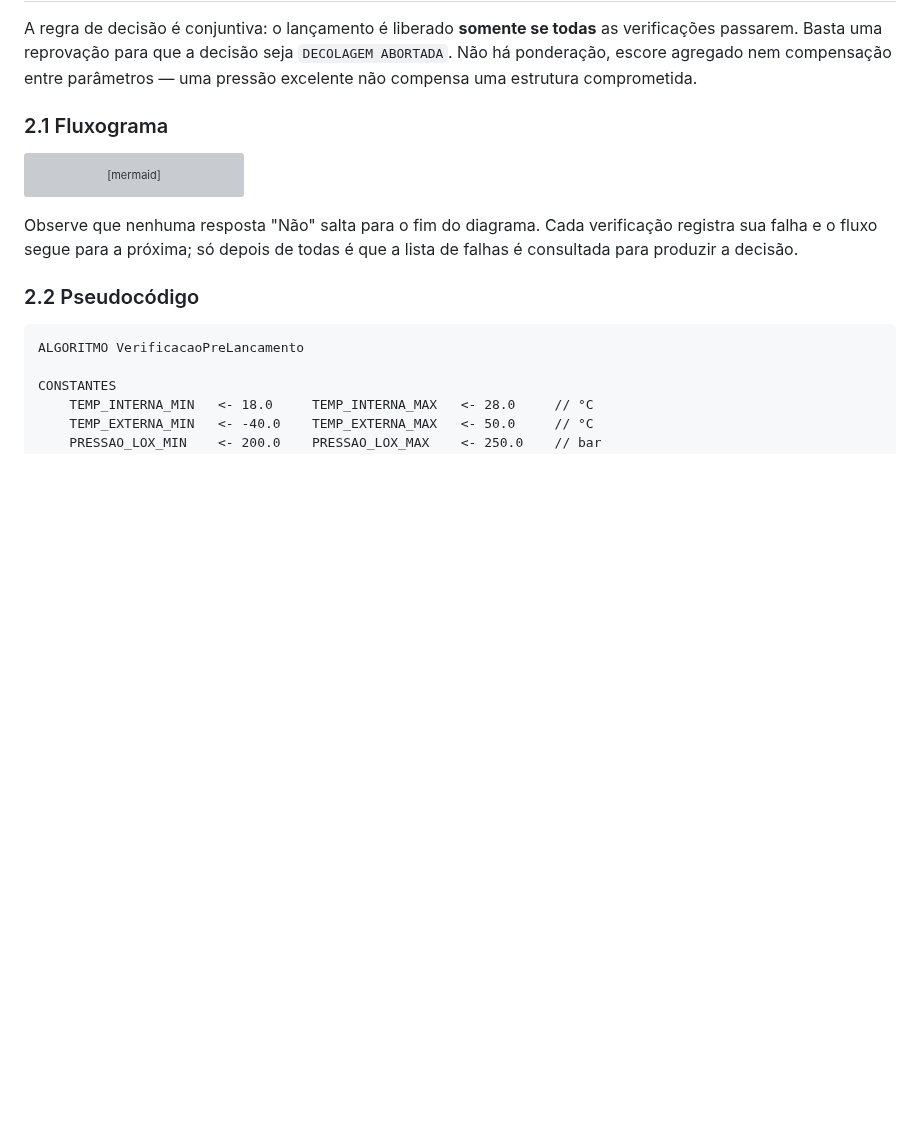
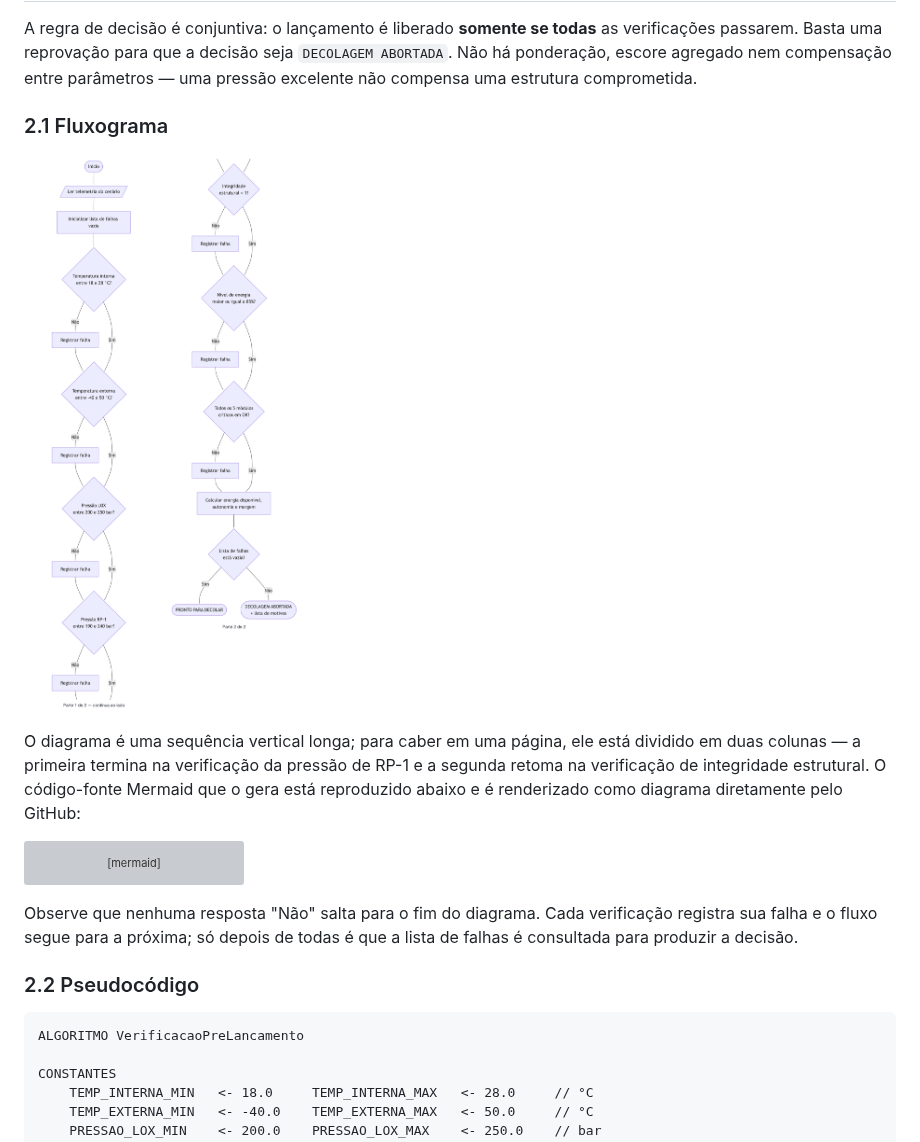
Before and after one commit to gustavonakahodo/aurora-siger-pre-decolagem, a Markdown page: entrega-fase1/docs/relatorio.md, the part around one of its changes. Drawn GitHub-style; pictures changed too: entrega-fase1/docs/fluxograma.png (added); blank space fills up the shorter version; grey boxes are pictures that could not be loaded.

````diff
--- a/entrega-fase1/docs/relatorio.md
+++ b/entrega-fase1/docs/relatorio.md
@@ -168,6 +168,14 @@ as verificações passarem. Basta uma reprovação para que a decisão seja
 parâmetros — uma pressão excelente não compensa uma estrutura comprometida.
 
 ### 2.1 Fluxograma
+
+![Fluxograma do algoritmo de verificação pré-lançamento da missão Aurora-1](fluxograma.png)
+
+O diagrama é uma sequência vertical longa; para caber em uma página, ele está
+dividido em duas colunas — a primeira termina na verificação da pressão de
+RP-1 e a segunda retoma na verificação de integridade estrutural. O código-fonte
+Mermaid que o gera está reproduzido abaixo e é renderizado como diagrama
+diretamente pelo GitHub:
 
 ```mermaid
 flowchart TD
````
Also changed, not shown: other parts of entrega-fase1/docs/relatorio.md (+29 -24 lines), 2 other files.
